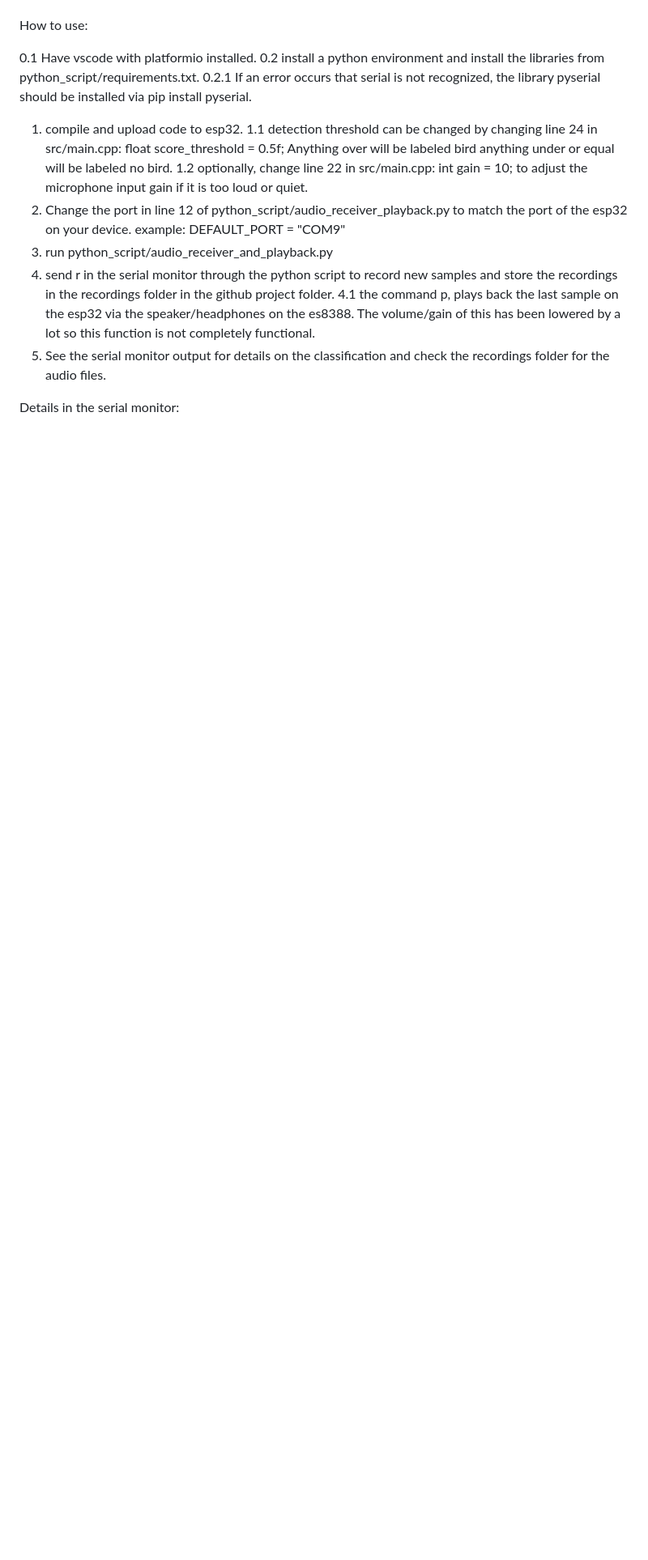
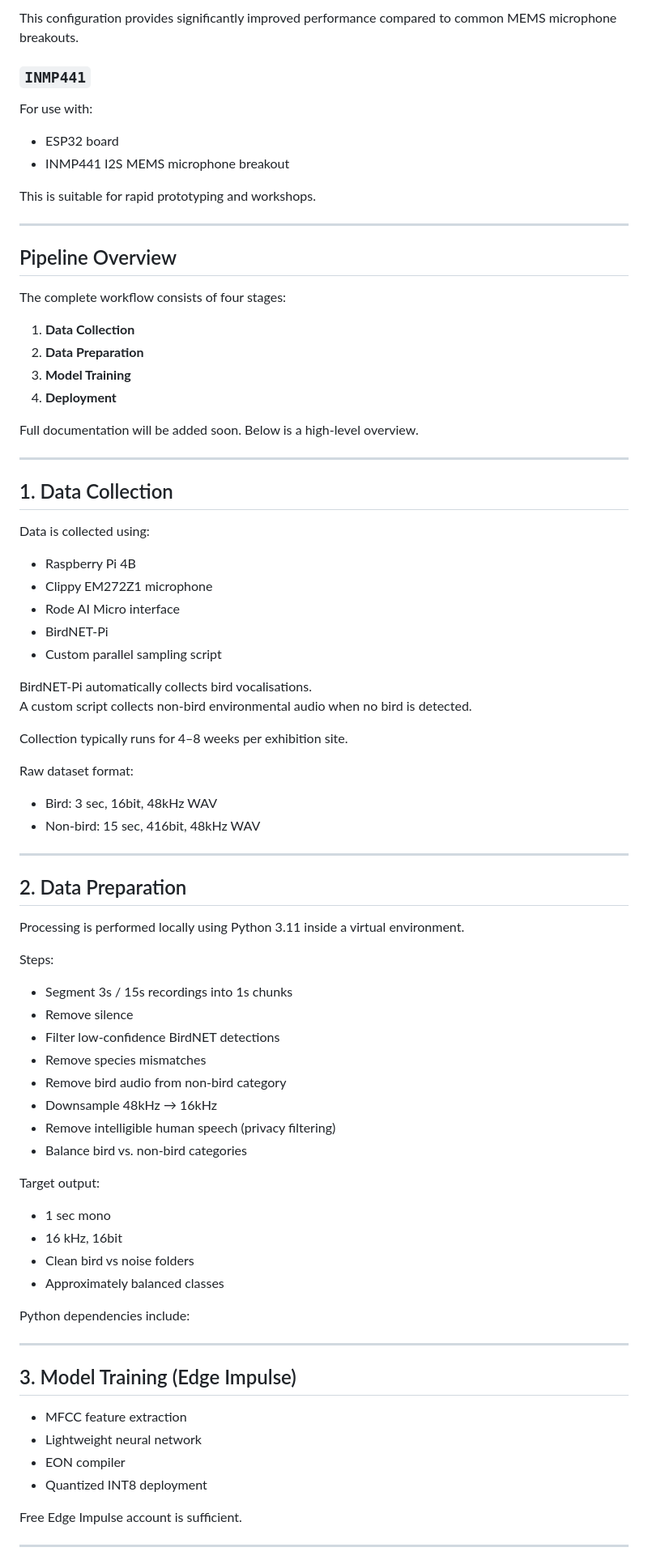
Before and after one commit to MatteoHMarangoni/bird_detector_esp32, a Markdown page: README.md, the part around one of its changes. Shown at 81% size. Rendered like a GitHub page; blank space fills up the shorter version.

Commit message:
Revise README for improved clarity and organization
Updated README to enhance clarity and structure, added summary, usage instructions, and project context.

```diff
--- a/README.md
+++ b/README.md
@@ -8,20 +77,84 @@ The ESP32 code can be used together with the python script audio_receiver_and_pl
+This configuration provides significantly improved performance compared to common MEMS microphone breakouts.
+
+### `INMP441`
+For use with:
+- ESP32 board
+- INMP441 I2S MEMS microphone breakout
+
+This is suitable for rapid prototyping and workshops.
+
+---
+
+## Pipeline Overview
+
+The complete workflow consists of four stages:
+
+1. **Data Collection**
+2. **Data Preparation**
+3. **Model Training**
+4. **Deployment**
+
+Full documentation will be added soon. Below is a high-level overview.
+
+---
+
+## 1. Data Collection
+
+Data is collected using:
+
+- Raspberry Pi 4B
+- Clippy EM272Z1 microphone
+- Rode AI Micro interface
+- BirdNET-Pi
+- Custom parallel sampling script
+
+BirdNET-Pi automatically collects bird vocalisations.
+A custom script collects non-bird environmental audio when no bird is detected.
+
+Collection typically runs for 4–8 weeks per exhibition site.
+
+Raw dataset format:
+
+- Bird: 3 sec, 16bit, 48kHz WAV
+- Non-bird: 15 sec, 416bit, 48kHz WAV
+
+---
+
+## 2. Data Preparation
+
+Processing is performed locally using Python 3.11 inside a virtual environment.
+
+Steps:
+
+- Segment 3s / 15s recordings into 1s chunks
+- Remove silence
+- Filter low-confidence BirdNET detections
+- Remove species mismatches
+- Remove bird audio from non-bird category
+- Downsample 48kHz → 16kHz
+- Remove intelligible human speech (privacy filtering)
+- Balance bird vs. non-bird categories
+
+Target output:
+
+- 1 sec mono
+- 16 kHz, 16bit
+- Clean bird vs noise folders
+- Approximately balanced classes
+
+Python dependencies include:
 
 
+---
 
-How to use:
+## 3. Model Training (Edge Impulse)
 
-0.1 Have vscode with platformio installed.
-0.2 install a python environment and install the libraries from python_script/requirements.txt.
-0.2.1 If an error occurs that serial is not recognized, the library pyserial should be installed via pip install pyserial.
+- MFCC feature extraction
+- Lightweight neural network
+- EON compiler
+- Quantized INT8 deployment
 
-1. compile and upload code to esp32.
-1.1 detection threshold can be changed by changing line 24 in src/main.cpp: float score_threshold = 0.5f; Anything over will be labeled bird anything under or equal will be labeled no bird.
-1.2 optionally, change line 22 in src/main.cpp: int gain = 10; to adjust the microphone input gain if it is too loud or quiet.
-2. Change the port in line 12 of python_script/audio_receiver_playback.py to match the port of the esp32 on your device. example: DEFAULT_PORT = "COM9"
-3. run python_script/audio_receiver_and_playback.py
-4. send r in the serial monitor through the python script to record new samples and store the recordings in the recordings folder in the github project folder.
-4.1 the command p, plays back the last sample on the esp32 via the speaker/headphones on the es8388. The volume/gain of this has been lowered by a lot so this function is not completely functional.
-5. See the serial monitor output for details on the classification and check the recordings folder for the audio files.
+Free Edge Impulse account is sufficient.
 
-Details in the serial monitor:
+---
 
```
Also changed, not shown: other parts of README.md (+180 -177 lines).
